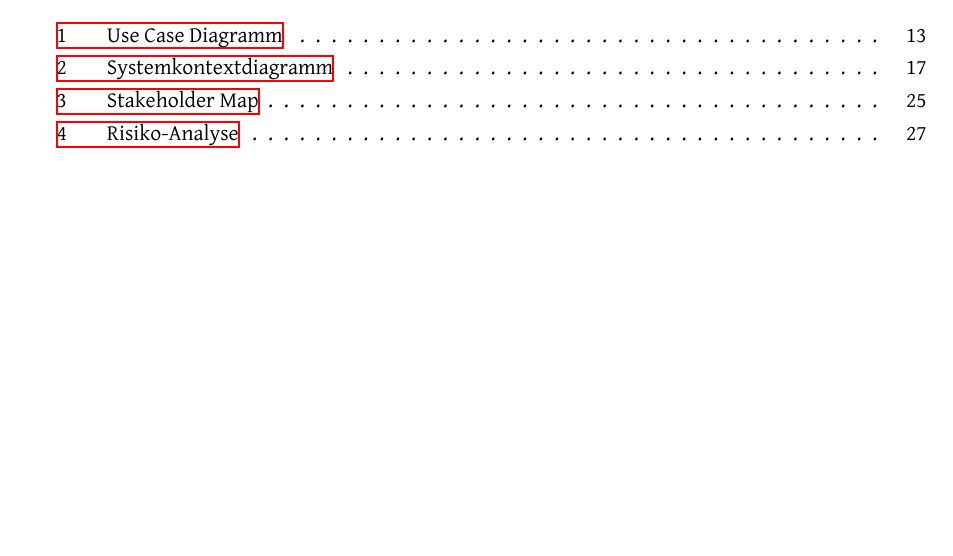
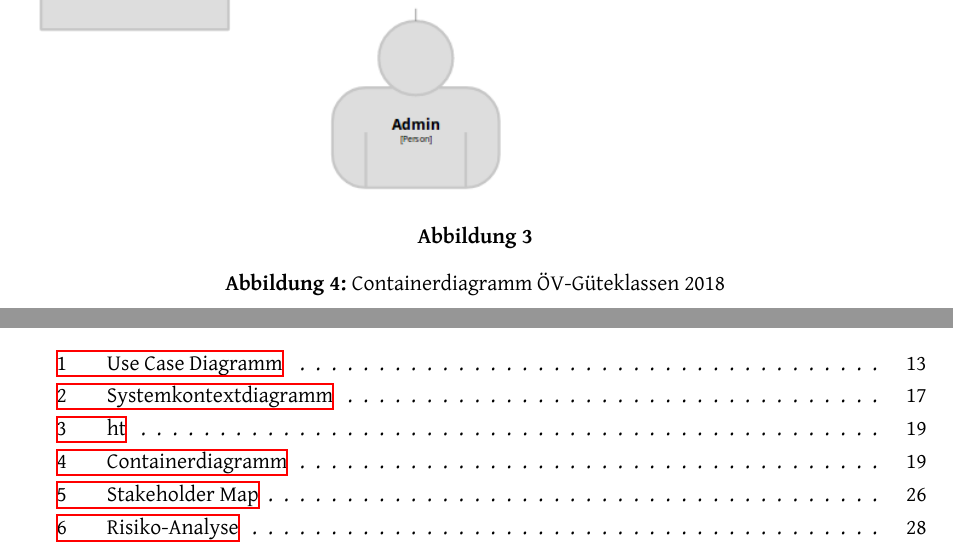
Before and after one commit to ResidenceConan/thesis, a LaTeX thesis (index.tex, which reads projectdoc/architektur.tex): part of page 34 of 36 before the commit and two parts of pages 19 and 35 of 37 after it, the two joined at a grey line, cut at the place of the change, the shorter picture padded with empty space. Compiled offline with XeLaTeX.

Commit message:
update system context diagram and add container diagram

```diff
--- a/projectdoc/architektur.tex
+++ b/projectdoc/architektur.tex
@@ -58,7 +58,14 @@ Die Daten sind im \ac{PBF} und werden mit entsprechenden Tools in eine relationa
 \subsection{Container}
 \label{Architektur:Container}
 
-%TODO
+\begin{figure}[ht]
+    \centering
+    \includegraphics[width=1\linewidth]{projectdoc/img/container-diagram}
+    \caption[ht]{}
+    \caption[Containerdiagramm]{Containerdiagramm ÖV-Güteklassen 2018}
+    \label{fig:container-diagram}
+\end{figure}
+
 
 
 \subsection{Component}
```
Also changed, not shown: projectdoc/img/container-diagram.png (added), projectdoc/img/systemcontext-diagram.png, 3 other files.
